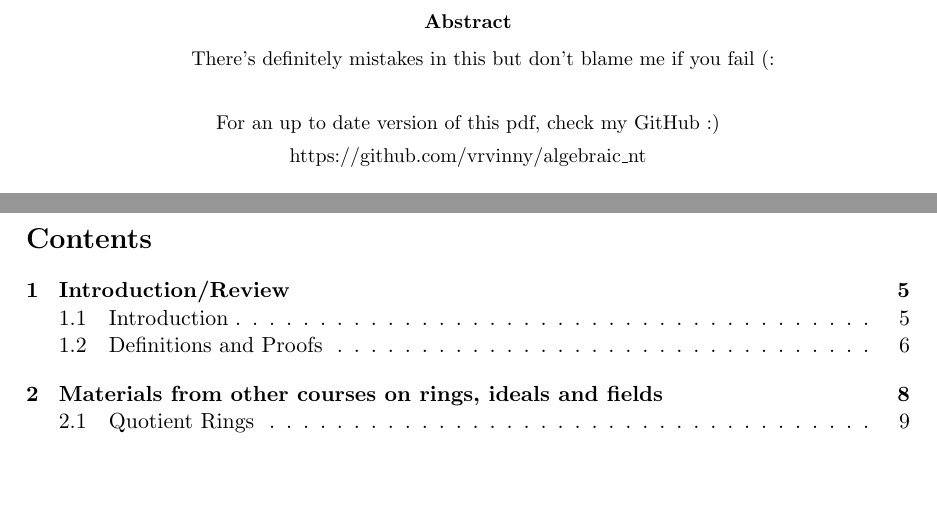
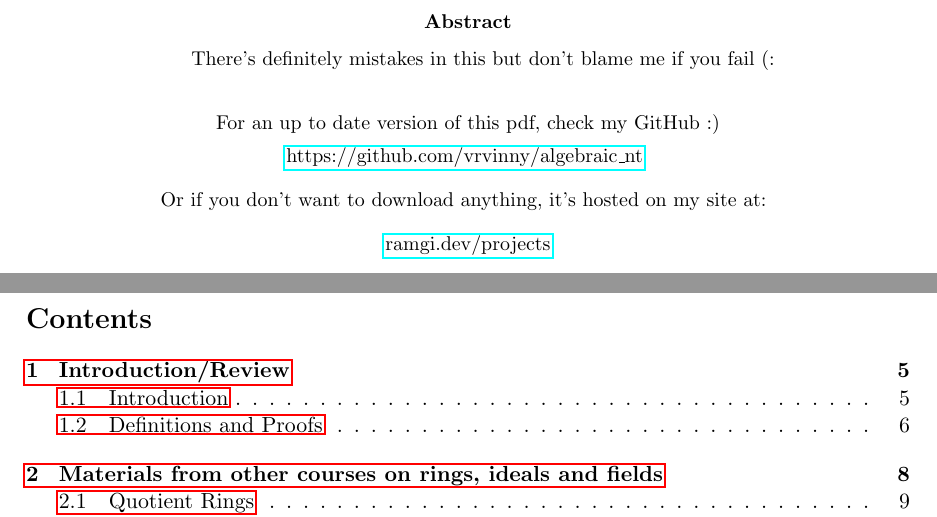
Before and after one commit to VRvinny/algebraic_nt, a LaTeX paper (ant.tex): two parts of pages 2 and 3 of 71, joined at a grey line, cut so that both start at the same text, the shorter picture padded with empty space. Compiled offline with pdfLaTeX.

```diff
--- a/ant.tex
+++ b/ant.tex
@@ -18,7 +18,7 @@
 \usepackage{mathtools}
 %kappa%
 \usepackage{graphicx}
-
+\usepackage{hyperref}
 
 \newenvironment{rcurly}{\left.\begin{aligned}}{\end{aligned}\right\rbrace}
 
@@ -68,7 +68,11 @@
 		\centering{There's definitely mistakes in this but don't blame me if you fail (:} \\[2em]
 
 		For an up to date version of this pdf, check my GitHub :)\\[0.5em]
-https://github.com/vrvinny/algebraic\_nt
+		\href{https://github.com/vrvinny/algebraic\_nt}{https://github.com/vrvinny/algebraic\_nt}
+		$ $\\[1em]
+		Or if you don't want to download anything, it's hosted on my site at: $ $\\[1em]
+
+		\href{https://ramgi.dev/projects}{ramgi.dev/projects}
 
 	\end{abstract}
 \newpage
```
Also changed, not shown: ant.pdf, ant.tex (2 more changed lines).
